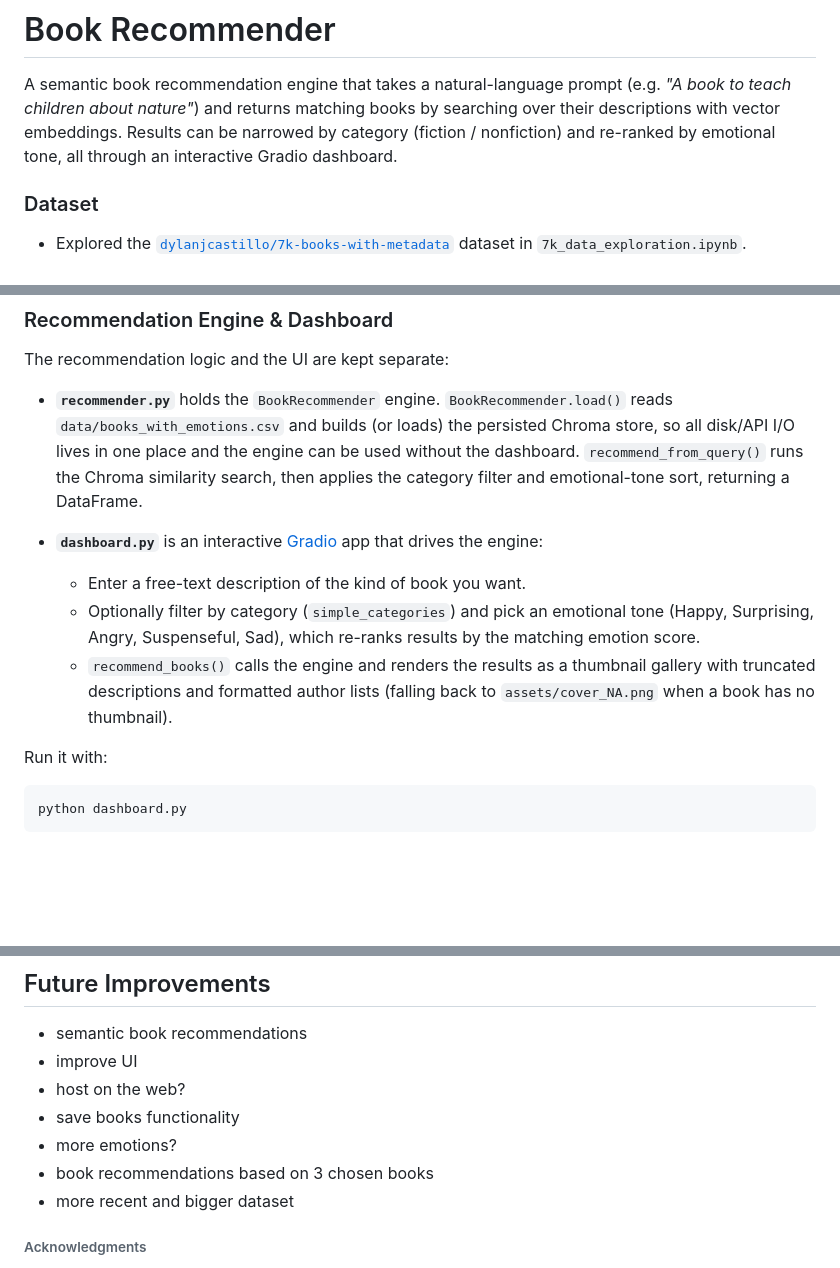
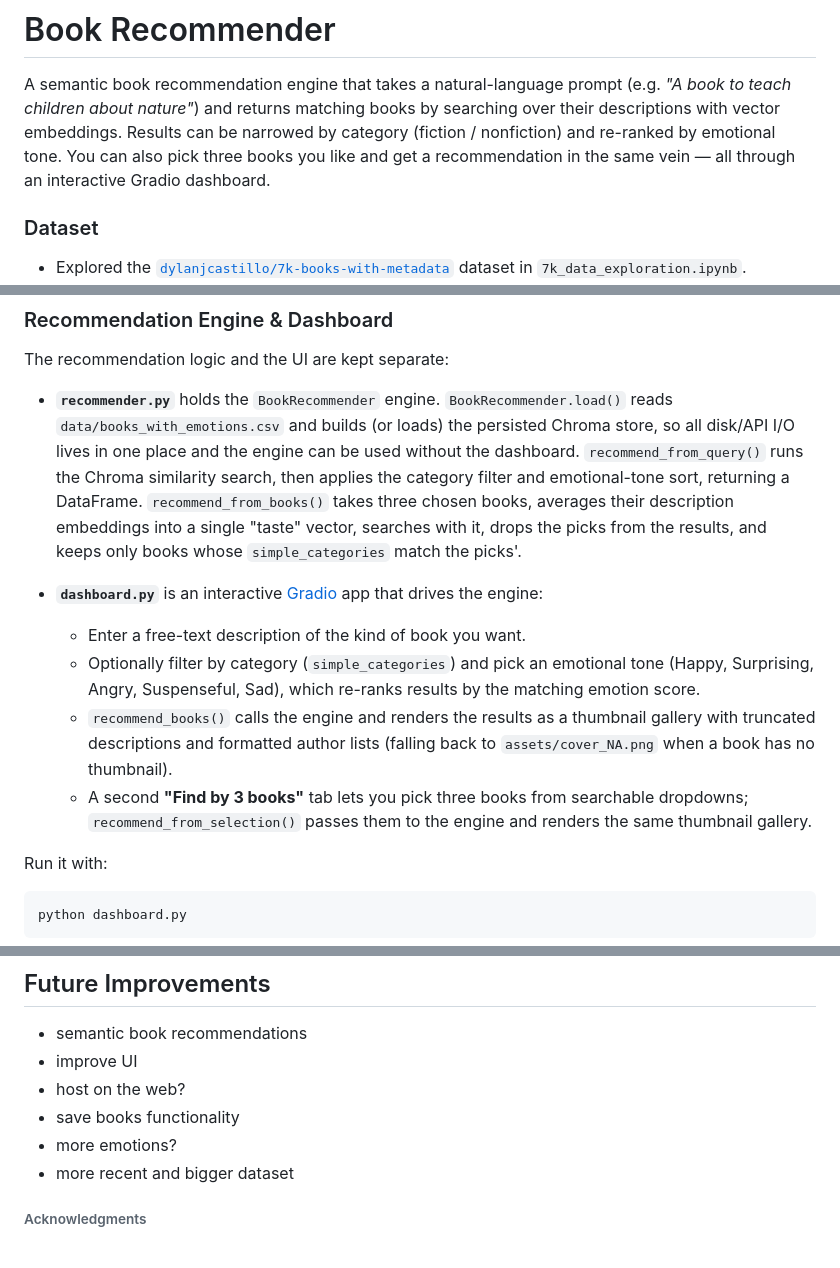
Before and after one commit to damla-bortucen/book-recommender, a Markdown page: README.md, 3 parts joined by grey strips. Rendered like a GitHub page; blank space fills up the shorter version.

````diff
--- a/README.md
+++ b/README.md
@@ -3,8 +3,9 @@
 A semantic book recommendation engine that takes a natural-language prompt
 (e.g. *"A book to teach children about nature"*) and returns matching books
 by searching over their descriptions with vector embeddings. Results can be
-narrowed by category (fiction / nonfiction) and re-ranked by emotional tone,
-all through an interactive Gradio dashboard.
+narrowed by category (fiction / nonfiction) and re-ranked by emotional tone.
+You can also pick three books you like and get a recommendation in the same
+vein — all through an interactive Gradio dashboard.
 
 ### Dataset
 - Explored the [`dylanjcastillo/7k-books-with-metadata`](https://www.kaggle.com/datasets/dylanjcastillo/7k-books-with-metadata)
@@ -64,6 +65,9 @@ The recommendation logic and the UI are kept separate:
   store, so all disk/API I/O lives in one place and the engine can be used without
   the dashboard. `recommend_from_query()` runs the Chroma similarity search, then
   applies the category filter and emotional-tone sort, returning a DataFrame.
+  `recommend_from_books()` takes three chosen books, averages their description
+  embeddings into a single "taste" vector, searches with it, drops the picks from
+  the results, and keeps only books whose `simple_categories` match the picks'.
 
 - **`dashboard.py`** is an interactive [Gradio](https://www.gradio.app/) app that
   drives the engine:
@@ -74,6 +78,9 @@ The recommendation logic and the UI are kept separate:
   - `recommend_books()` calls the engine and renders the results as a thumbnail
     gallery with truncated descriptions and formatted author lists (falling back
     to `assets/cover_NA.png` when a book has no thumbnail).
+  - A second **"Find by 3 books"** tab lets you pick three books from searchable
+    dropdowns; `recommend_from_selection()` passes them to the engine and renders
+    the same thumbnail gallery.
 
 Run it with:
 ```bash
@@ -120,7 +127,6 @@ python dashboard.py
 - host on the web?
 - save books functionality
 - more emotions?
-- book recommendations based on 3 chosen books
 - more recent and bigger dataset
 
 ###### Acknowledgments
````
